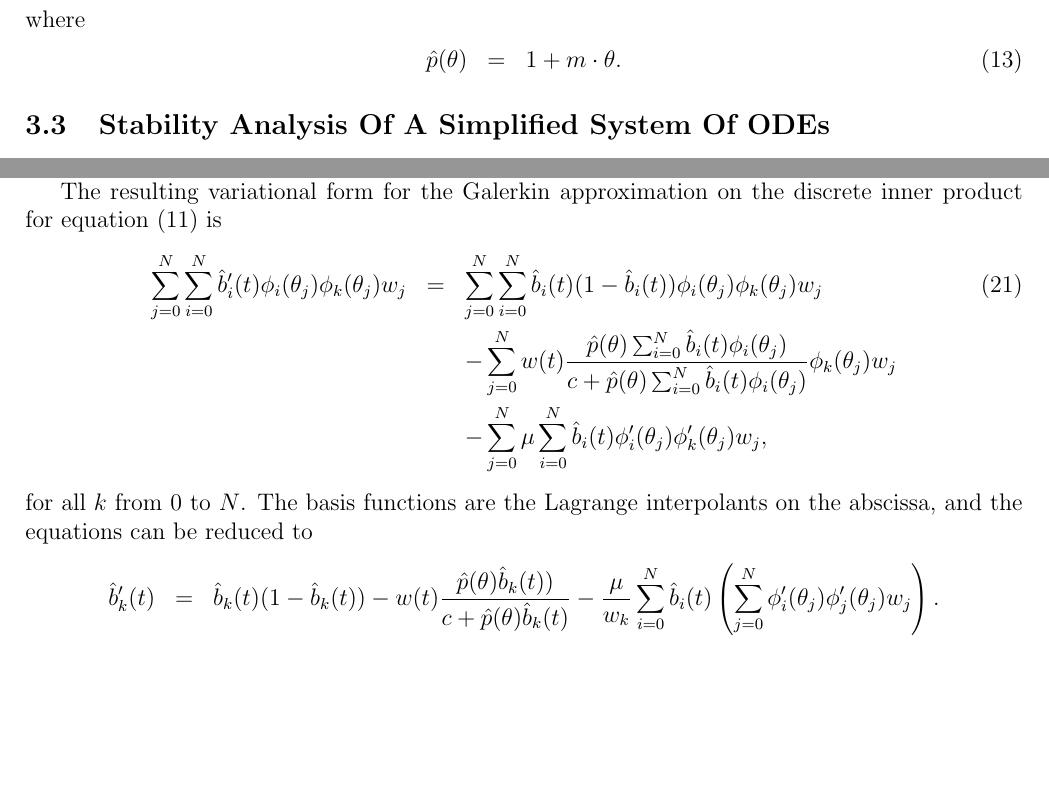
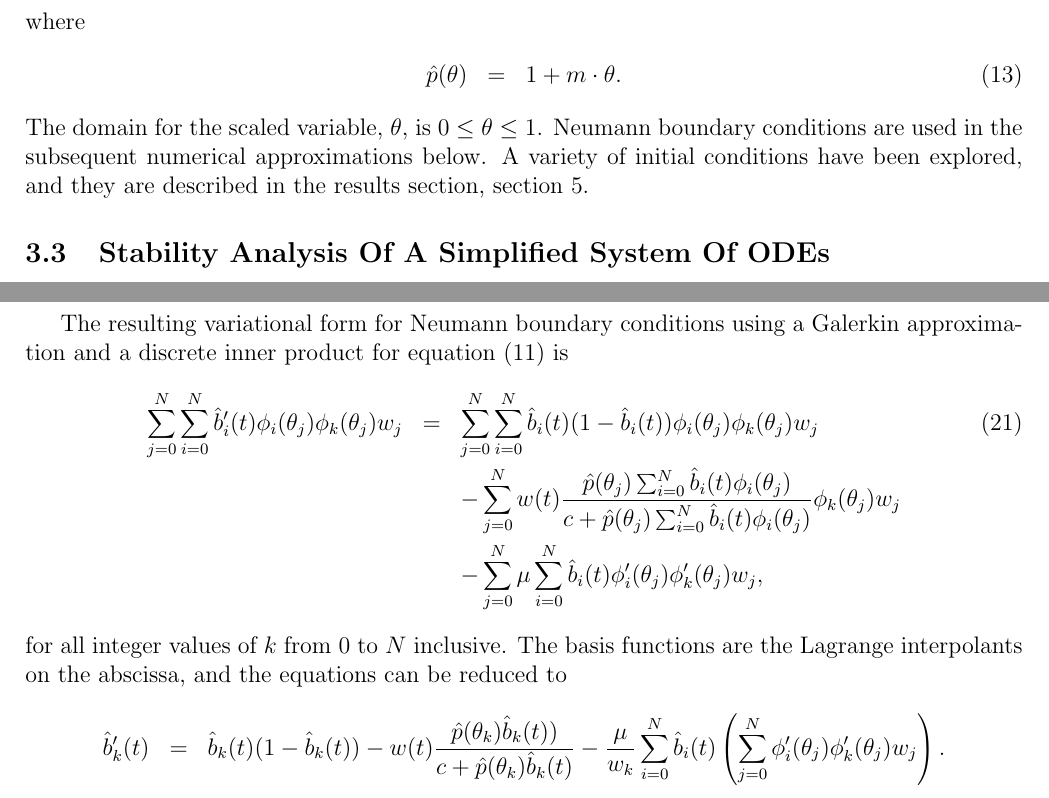
Before and after one commit to KellyBlack/BehaviouralPhenotype, a LaTeX document (doc/behaviouralPhenotype/behaviouralPhenotype.tex): two parts of pages 5 and 6 of 7 before the commit and two parts of pages 5 and 7 of 7 after it, joined at a grey line, cut so that both start at the same text, the shorter picture padded with empty space. Compiled offline with pdfLaTeX.

Commit message:
A number of small corrections for details and wording in the paper

```diff
--- a/doc/behaviouralPhenotype/behaviouralPhenotype.tex
+++ b/doc/behaviouralPhenotype/behaviouralPhenotype.tex
@@ -328,6 +328,11 @@ where
 \begin{eqnarray}
   \hat{p}(\theta) & = & 1 + m \cdot \theta.
 \end{eqnarray}
+The domain for the scaled variable, $\theta$, is $0\leq\theta\leq 1$.
+Neumann boundary conditions are used in the subsequent numerical
+approximations below. A variety of initial conditions have been
+explored, and they are described in the results section, section
+\ref{section:results}.
 
 
 \subsection{Stability Analysis Of A Simplified System Of ODEs}
@@ -401,22 +407,24 @@ and the resulting sum results in an equivalent norm compared to the
 Gauss quadrature which is exact for polynomials up to degree
 $N$. (cite Canuto.)
 
-The resulting variational form for the Galerkin approximation on the
-discrete inner product for equation (\ref{eq:scaledodePDE1}) is
+The resulting variational form for Neumann boundary conditions using a
+Galerkin approximation and a discrete inner product for equation
+(\ref{eq:scaledodePDE1}) is
 \begin{eqnarray}
   \sum_{j=0}^N \sum_{i=0}^N  \hat{b}_i'(t) \phi_i(\theta_j) \phi_k(\theta_j) w_j
   & = &
   \sum_{j=0}^N \sum_{i=0}^N  \hat{b}_i(t) (1 - \hat{b}_i(t) ) \phi_i(\theta_j) \phi_k(\theta_j) w_j \\
-  & &  -  \sum_{j=0}^N w(t) \frac{\hat{p}(\theta) \sum_{i=0}^N \hat{b}_i(t) \phi_i(\theta_j) }{c+\hat{p}(\theta) \sum_{i=0}^N \hat{b}_i(t) \phi_i(\theta_j)} \phi_k(\theta_j) w_j \nonumber \\
+  & &  -  \sum_{j=0}^N w(t) \frac{\hat{p}(\theta_j) \sum_{i=0}^N \hat{b}_i(t) \phi_i(\theta_j) }{c+\hat{p}(\theta_j) \sum_{i=0}^N \hat{b}_i(t) \phi_i(\theta_j)} \phi_k(\theta_j) w_j \nonumber \\
   & & - \sum_{j=0}^N \mu  \sum_{i=0}^N \hat{b}_i(t) \phi_i'(\theta_j) \phi_k'(\theta_j)  w_j, \nonumber
 \end{eqnarray}
-for all $k$ from $0$ to $N$.  The basis functions are the Lagrange
-interpolants on the abscissa, and the equations can be reduced to
+for all integer values of $k$ from $0$ to $N$ inclusive.  The basis
+functions are the Lagrange interpolants on the abscissa, and the
+equations can be reduced to
 \begin{eqnarray}
   \hat{b}_k'(t)
   & = &
-  \hat{b}_k(t) (1 - \hat{b}_k(t) ) -  w(t) \frac{\hat{p}(\theta) \hat{b}_k(t)) }{c+\hat{p}(\theta)  \hat{b}_k(t) }
-   - \frac{\mu}{w_k} \sum_{i=0}^N \hat{b}_i(t) \left( \sum_{j=0}^N  \phi_i'(\theta_j) \phi_j'(\theta_j)  w_j \right). \nonumber
+  \hat{b}_k(t) (1 - \hat{b}_k(t) ) -  w(t) \frac{\hat{p}(\theta_k) \hat{b}_k(t)) }{c+\hat{p}(\theta_k)  \hat{b}_k(t) }
+   - \frac{\mu}{w_k} \sum_{i=0}^N \hat{b}_i(t) \left( \sum_{j=0}^N  \phi_i'(\theta_j) \phi_k'(\theta_j)  w_j \right). \nonumber
 \end{eqnarray}
 
 Combined with equation (\ref{eq:scaledodePDE2}) the approximation
```
Also changed, not shown: doc/behaviouralPhenotype/behaviouralPhenotype.tex (10 more changed lines).
